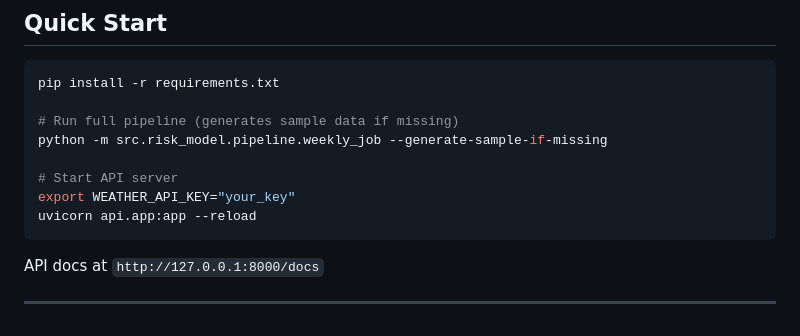
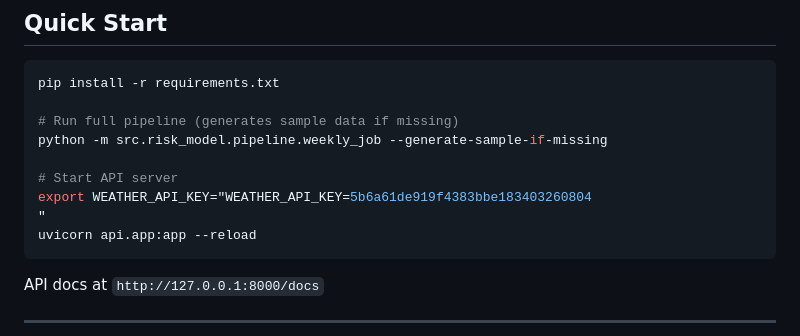
Before and after one commit to SHANip9/model-risk-prediction, a Markdown page: README.md, the part around the change. Rendered like a GitHub page.

````diff
--- a/README.md
+++ b/README.md
@@ -108,7 +108,8 @@ pip install -r requirements.txt
 python -m src.risk_model.pipeline.weekly_job --generate-sample-if-missing
 
 # Start API server
-export WEATHER_API_KEY="your_key"
+export WEATHER_API_KEY="WEATHER_API_KEY=5b6a61de919f4383bbe183403260804
+"
 uvicorn api.app:app --reload
 ```
 
````
